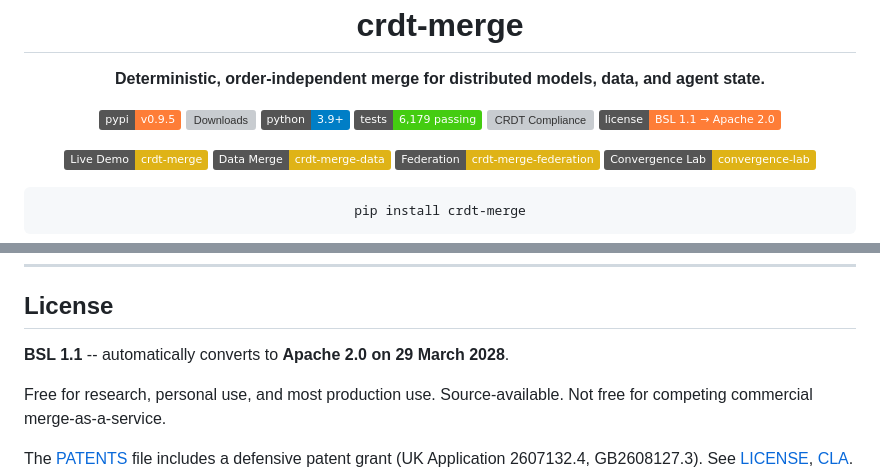
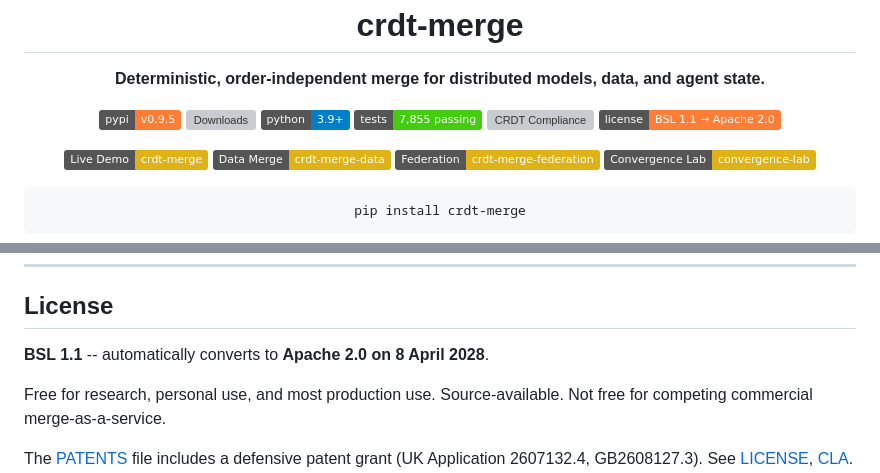
Before and after one commit to mgillr/crdt-merge, a Markdown page: README.md, 2 parts joined by grey strips. Drawn GitHub-style; badges without logos; grey boxes are pictures that could not be loaded.

Commit message:
Fix BSL change date and test count in README

```diff
--- a/README.md
+++ b/README.md
@@ -8,7 +8,7 @@
 [![PyPI version](https://img.shields.io/badge/pypi-v0.9.5-orange)](https://pypi.org/project/crdt-merge/)
 [![Downloads](https://img.shields.io/pypi/dm/crdt-merge?label=downloads&color=brightgreen)](https://pypi.org/project/crdt-merge/)
 [![Python 3.9+](https://img.shields.io/badge/python-3.9+-blue.svg)](https://www.python.org/downloads/)
-[![Tests](https://img.shields.io/badge/tests-6%2C179%20passing-brightgreen)](TEST_RESULTS.md)
+[![Tests](https://img.shields.io/badge/tests-7%2C855%20passing-brightgreen)](TEST_RESULTS.md)
 [![CRDT Compliance](https://img.shields.io/badge/CRDT%20compliance-26%2F26%20strategies-blue)](docs/CRDT_ARCHITECTURE.md)
 [![License: BSL 1.1](https://img.shields.io/badge/license-BSL%201.1%20%E2%86%92%20Apache%202.0-orange)](LICENSE)
 
@@ -256,7 +256,7 @@ Zero required dependencies. Python 3.9-3.12. Linux, macOS, Windows.
 
 ## License
 
-**BSL 1.1** -- automatically converts to **Apache 2.0 on 29 March 2028**.
+**BSL 1.1** -- automatically converts to **Apache 2.0 on 8 April 2028**.
 
 Free for research, personal use, and most production use. Source-available. Not free for competing commercial merge-as-a-service.
 
```
